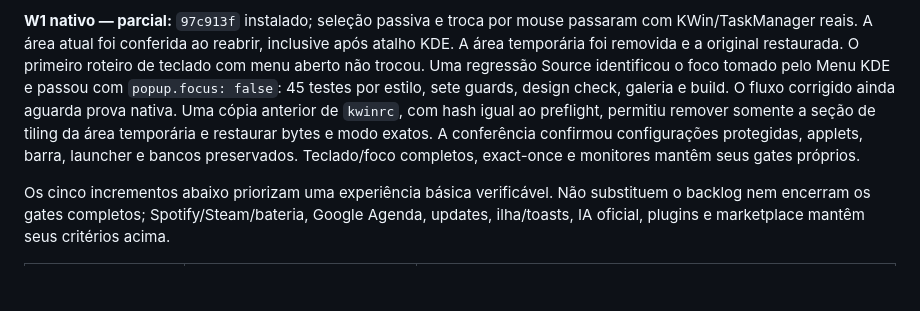
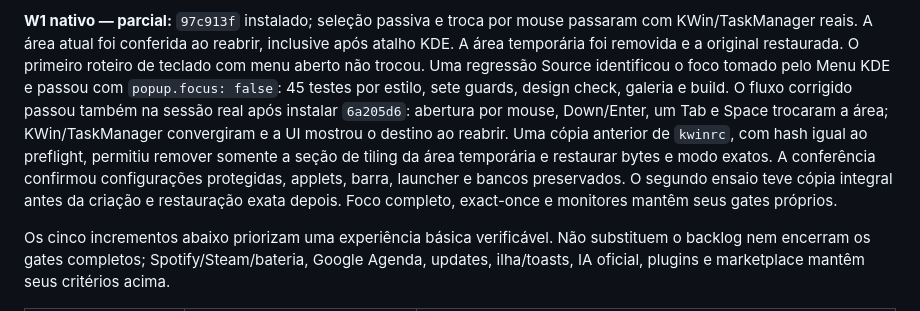
Before and after one commit to caiolombello/orla-desktop, a Markdown page: ROADMAP.md, the part around the change. Drawn GitHub-style; blank space fills up the shorter version.

```diff
--- a/ROADMAP.md
+++ b/ROADMAP.md
@@ -452,10 +452,13 @@ inclusive após atalho KDE. A área temporária foi removida e a original restau
 O primeiro roteiro de teclado com menu aberto não trocou. Uma regressão Source
 identificou o foco tomado pelo Menu KDE e passou com `popup.focus: false`:
 45 testes por estilo, sete guards, design check, galeria e build. O fluxo corrigido
-ainda aguarda prova nativa. Uma cópia anterior de `kwinrc`, com hash igual ao
+passou também na sessão real após instalar `6a205d6`: abertura por mouse,
+Down/Enter, um Tab e Space trocaram a área; KWin/TaskManager convergiram e a UI
+mostrou o destino ao reabrir. Uma cópia anterior de `kwinrc`, com hash igual ao
 preflight, permitiu remover somente a seção de tiling da área temporária e
 restaurar bytes e modo exatos. A conferência confirmou configurações protegidas,
-applets, barra, launcher e bancos preservados. Teclado/foco completos, exact-once
+applets, barra, launcher e bancos preservados. O segundo ensaio teve cópia
+integral antes da criação e restauração exata depois. Foco completo, exact-once
 e monitores mantêm seus gates próprios.
 
 Os cinco incrementos abaixo priorizam uma experiência básica verificável. Não substituem o backlog nem encerram os gates completos; Spotify/Steam/bateria, Google Agenda, updates, ilha/toasts, IA oficial, plugins e marketplace mantêm seus critérios acima.
```
Also changed, not shown: docs/validation/desktop-switch-source.md (+11 -1 lines), docs/screenshots/desktop-switch/desktop-switch-native-keyboard.png (added).
